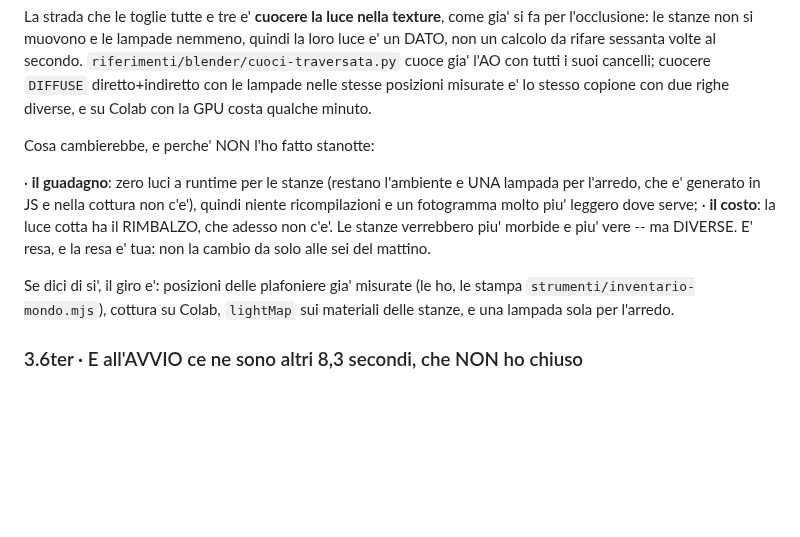
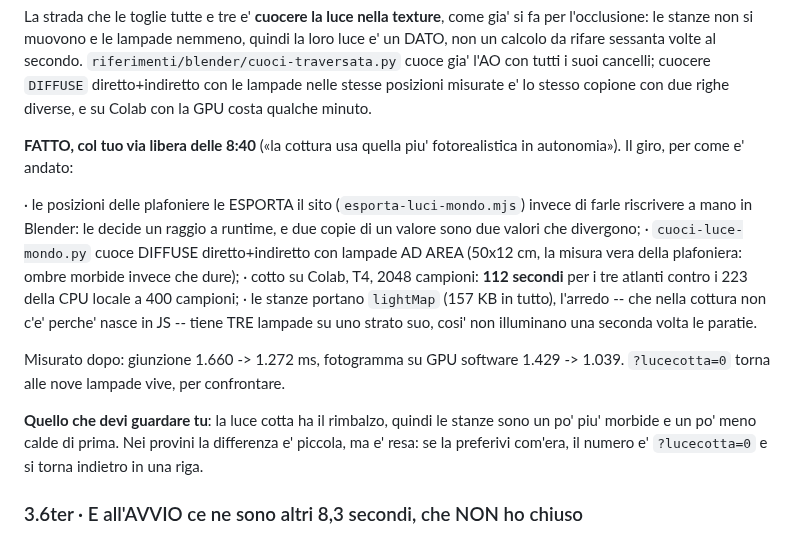
Before and after one commit to Villani85/nautica, a Markdown page: feedback/CHIEDO.md, the part around the change. Rendered like a GitHub page; blank space fills up the shorter version.

Commit message:
decisioni: D70, la luce delle stanze e' cotta; CHIEDO aggiornato col fatto
Il §3.6quater chiedeva il permesso; il permesso e' arrivato e il lavoro e'
fatto. Aggiornato con il giro vero (esportazione delle posizioni, lampade ad
area, Colab a 2048 campioni, lightMap piu' tre lampade per l'arredo) e con
l'unica cosa che resta da guardare a occhio: la luce cotta ha il rimbalzo,
quindi le stanze sono piu' morbide e meno calde. Si torna indietro con
?lucecotta=0.

Co-Authored-By: Claude Fable 5.1 <noreply@anthropic.com>
Claude-Session: https://claude.ai/code/session_018Wis2gukijS6YeDkUku25y

```diff
--- a/feedback/CHIEDO.md
+++ b/feedback/CHIEDO.md
@@ -414,18 +414,27 @@ suoi cancelli; cuocere `DIFFUSE` diretto+indiretto con le lampade nelle stesse
 posizioni misurate e' lo stesso copione con due righe diverse, e su Colab con
 la GPU costa qualche minuto.
 
-Cosa cambierebbe, e perche' NON l'ho fatto stanotte:
+**FATTO, col tuo via libera delle 8:40** («la cottura usa quella piu'
+fotorealistica in autonomia»). Il giro, per come e' andato:
 
-  · **il guadagno**: zero luci a runtime per le stanze (restano l'ambiente e
-    UNA lampada per l'arredo, che e' generato in JS e nella cottura non c'e'),
-    quindi niente ricompilazioni e un fotogramma molto piu' leggero dove serve;
-  · **il costo**: la luce cotta ha il RIMBALZO, che adesso non c'e'. Le stanze
-    verrebbero piu' morbide e piu' vere -- ma DIVERSE. E' resa, e la resa e'
-    tua: non la cambio da solo alle sei del mattino.
+  · le posizioni delle plafoniere le ESPORTA il sito (`esporta-luci-mondo.mjs`)
+    invece di farle riscrivere a mano in Blender: le decide un raggio a runtime,
+    e due copie di un valore sono due valori che divergono;
+  · `cuoci-luce-mondo.py` cuoce DIFFUSE diretto+indiretto con lampade AD AREA
+    (50x12 cm, la misura vera della plafoniera: ombre morbide invece che dure);
+  · cotto su Colab, T4, 2048 campioni: **112 secondi** per i tre atlanti contro
+    i 223 della CPU locale a 400 campioni;
+  · le stanze portano `lightMap` (157 KB in tutto), l'arredo -- che nella
+    cottura non c'e' perche' nasce in JS -- tiene TRE lampade su uno strato suo,
+    cosi' non illuminano una seconda volta le paratie.
 
-Se dici di si', il giro e': posizioni delle plafoniere gia' misurate (le ho, le
-stampa `strumenti/inventario-mondo.mjs`), cottura su Colab, `lightMap` sui
-materiali delle stanze, e una lampada sola per l'arredo.
+Misurato dopo: giunzione 1.660 -> 1.272 ms, fotogramma su GPU software
+1.429 -> 1.039. `?lucecotta=0` torna alle nove lampade vive, per confrontare.
+
+**Quello che devi guardare tu**: la luce cotta ha il rimbalzo, quindi le stanze
+sono un po' piu' morbide e un po' meno calde di prima. Nei provini la
+differenza e' piccola, ma e' resa: se la preferivi com'era, il numero e'
+`?lucecotta=0` e si torna indietro in una riga.
 
 ### 3.6ter · E all'AVVIO ce ne sono altri 8,3 secondi, che NON ho chiuso
 
```
Also changed, not shown: docs/03-DECISIONI.md (+1 -0 lines).
